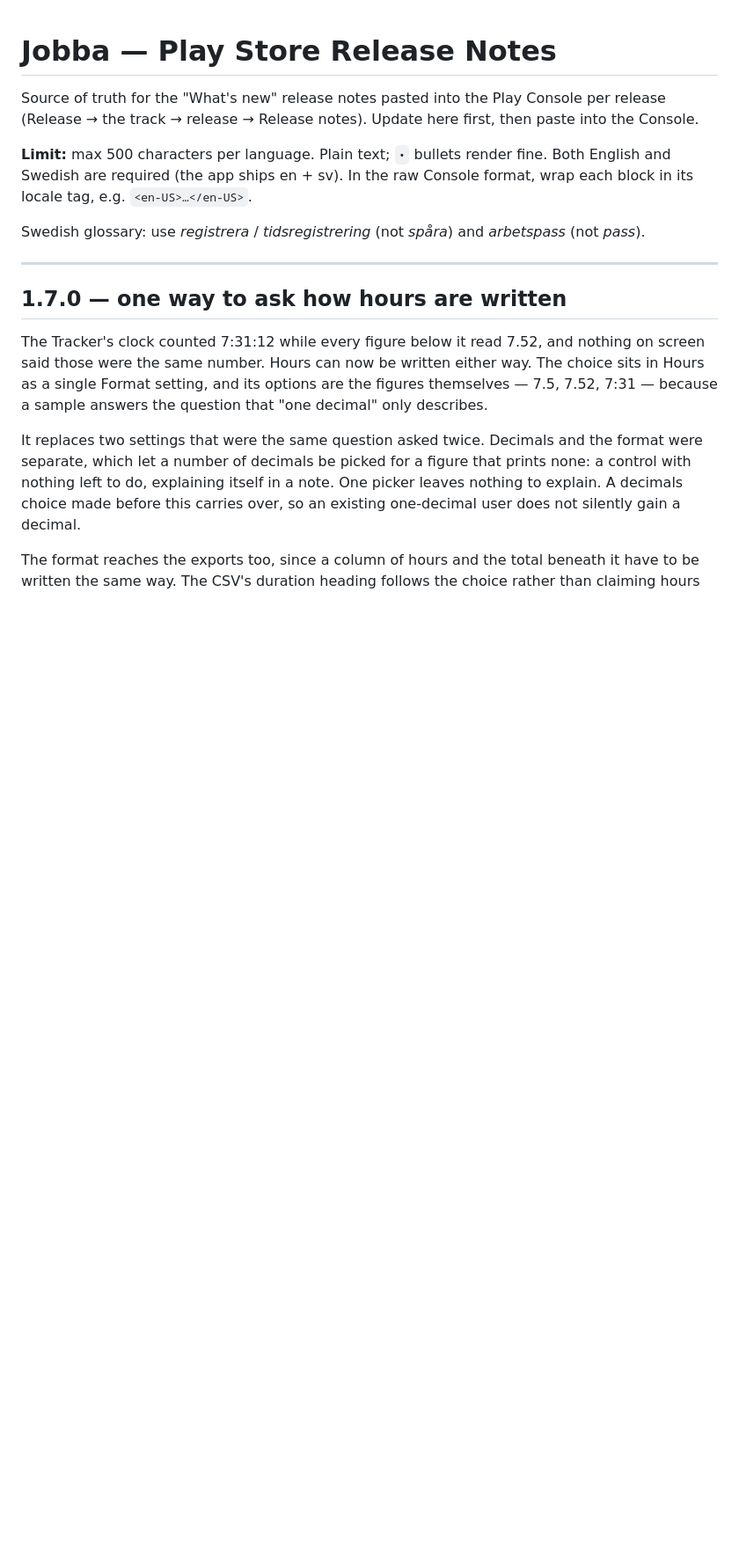
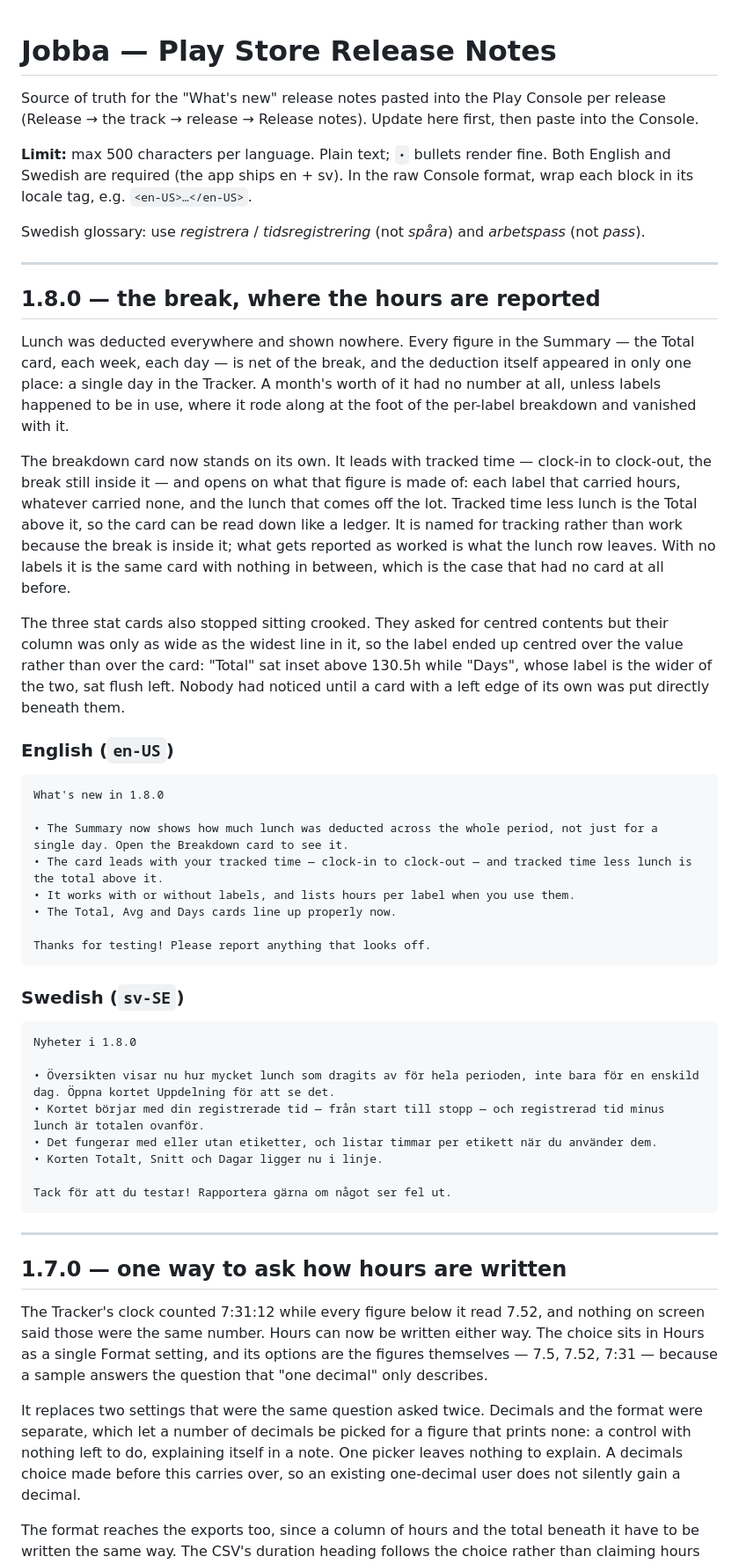
Before and after one commit to jhcode-apps/jobba, a Markdown page: release-notes.md, the part around the change. Shown at 88% size. Rendered like a GitHub page; blank space fills up the shorter version.

Commit message:
Add 1.8.0 release notes (the break, where the hours are reported)
Co-Authored-By: Claude Opus 5 <noreply@anthropic.com>
Claude-Session: https://claude.ai/code/session_01Gko7HFG275MhJdvoHUguFc

````diff
--- a/release-notes.md
+++ b/release-notes.md
@@ -10,6 +10,58 @@ format, wrap each block in its locale tag, e.g. `<en-US>…</en-US>`.
 
 Swedish glossary: use *registrera* / *tidsregistrering* (not *spåra*) and
 *arbetspass* (not *pass*).
+
+---
+
+## 1.8.0 — the break, where the hours are reported
+
+Lunch was deducted everywhere and shown nowhere. Every figure in the Summary —
+the Total card, each week, each day — is net of the break, and the deduction
+itself appeared in only one place: a single day in the Tracker. A month's worth
+of it had no number at all, unless labels happened to be in use, where it rode
+along at the foot of the per-label breakdown and vanished with it.
+
+The breakdown card now stands on its own. It leads with tracked time — clock-in
+to clock-out, the break still inside it — and opens on what that figure is made
+of: each label that carried hours, whatever carried none, and the lunch that
+comes off the lot. Tracked time less lunch is the Total above it, so the card
+can be read down like a ledger. It is named for tracking rather than work
+because the break is inside it; what gets reported as worked is what the lunch
+row leaves. With no labels it is the same card with nothing in between, which
+is the case that had no card at all before.
+
+The three stat cards also stopped sitting crooked. They asked for centred
+contents but their column was only as wide as the widest line in it, so the
+label ended up centred over the value rather than over the card: "Total" sat
+inset above 130.5h while "Days", whose label is the wider of the two, sat flush
+left. Nobody had noticed until a card with a left edge of its own was put
+directly beneath them.
+
+### English (`en-US`)
+
+```
+What's new in 1.8.0
+
+• The Summary now shows how much lunch was deducted across the whole period, not just for a single day. Open the Breakdown card to see it.
+• The card leads with your tracked time — clock-in to clock-out — and tracked time less lunch is the total above it.
+• It works with or without labels, and lists hours per label when you use them.
+• The Total, Avg and Days cards line up properly now.
+
+Thanks for testing! Please report anything that looks off.
+```
+
+### Swedish (`sv-SE`)
+
+```
+Nyheter i 1.8.0
+
+• Översikten visar nu hur mycket lunch som dragits av för hela perioden, inte bara för en enskild dag. Öppna kortet Uppdelning för att se det.
+• Kortet börjar med din registrerade tid — från start till stopp — och registrerad tid minus lunch är totalen ovanför.
+• Det fungerar med eller utan etiketter, och listar timmar per etikett när du använder dem.
+• Korten Totalt, Snitt och Dagar ligger nu i linje.
+
+Tack för att du testar! Rapportera gärna om något ser fel ut.
+```
 
 ---
 
````
